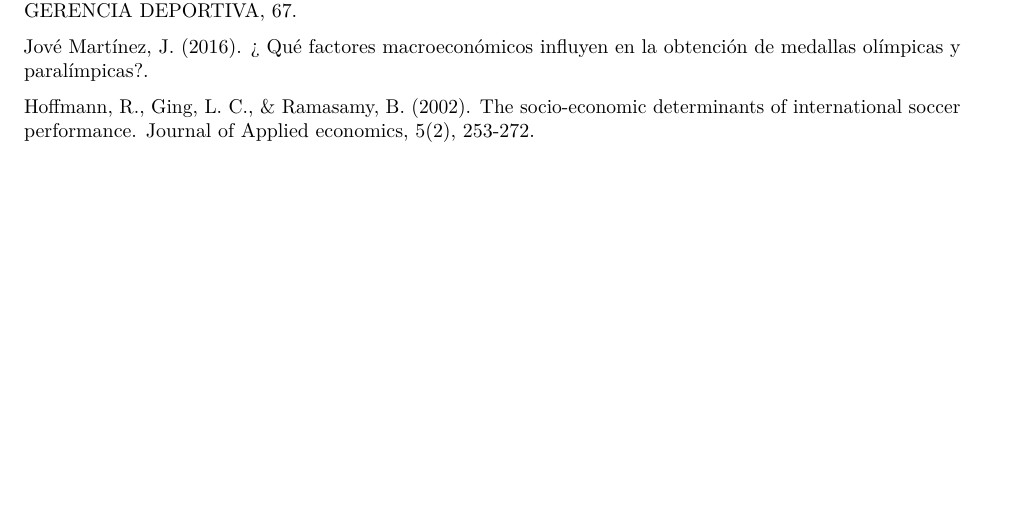
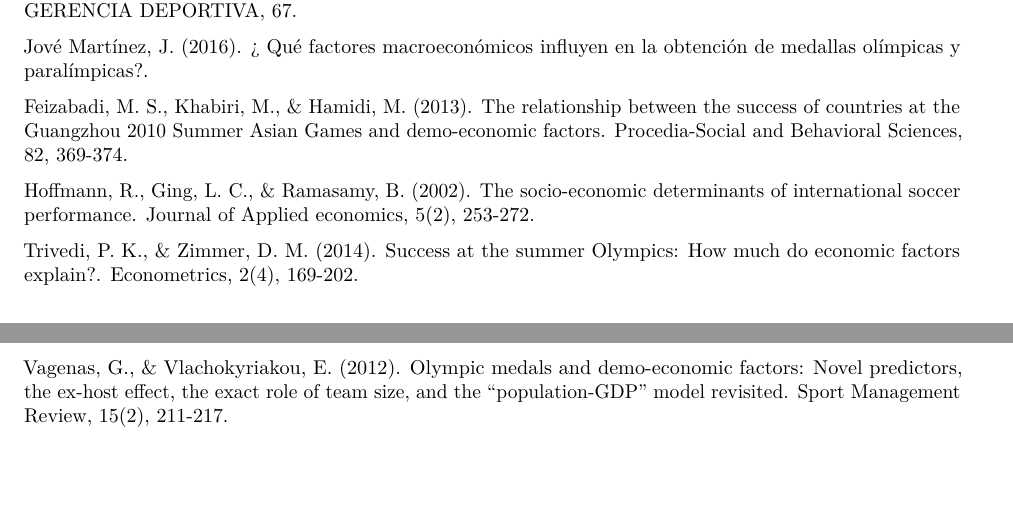
Before and after one commit to nigoja97/Proyecto-Programacion, an R Markdown document (Entrega 2.Rmd): part of page 5 of 5 before the commit and two parts of pages 5 and 6 of 6 after it, the two joined at a grey line, cut so that both start at the same text, the shorter picture padded with empty space. Rendered offline with R 4.5, knitr and Pandoc, then LaTeX, with nearby package versions; some code elsewhere in the file could not run offline.

Commit message:
Referencias Joan

```diff
--- a/Entrega 2.Rmd
+++ b/Entrega 2.Rmd
@@ -165,4 +165,10 @@ Arias, F. G., & Arias, F. G. Macro-variables determinantes del éxito deportivo
 
 Jové Martínez, J. (2016). ¿ Qué factores macroeconómicos influyen en la obtención de medallas olímpicas y paralímpicas?.
 
+Feizabadi, M. S., Khabiri, M., & Hamidi, M. (2013). The relationship between the success of countries at the Guangzhou 2010 Summer Asian Games and demo-economic factors. Procedia-Social and Behavioral Sciences, 82, 369-374.
+
 Hoffmann, R., Ging, L. C., & Ramasamy, B. (2002). The socio-economic determinants of international soccer performance. Journal of Applied economics, 5(2), 253-272.
+
+Trivedi, P. K., & Zimmer, D. M. (2014). Success at the summer Olympics: How much do economic factors explain?. Econometrics, 2(4), 169-202.
+
+Vagenas, G., & Vlachokyriakou, E. (2012). Olympic medals and demo-economic factors: Novel predictors, the ex-host effect, the exact role of team size, and the “population-GDP” model revisited. Sport Management Review, 15(2), 211-217.
```
